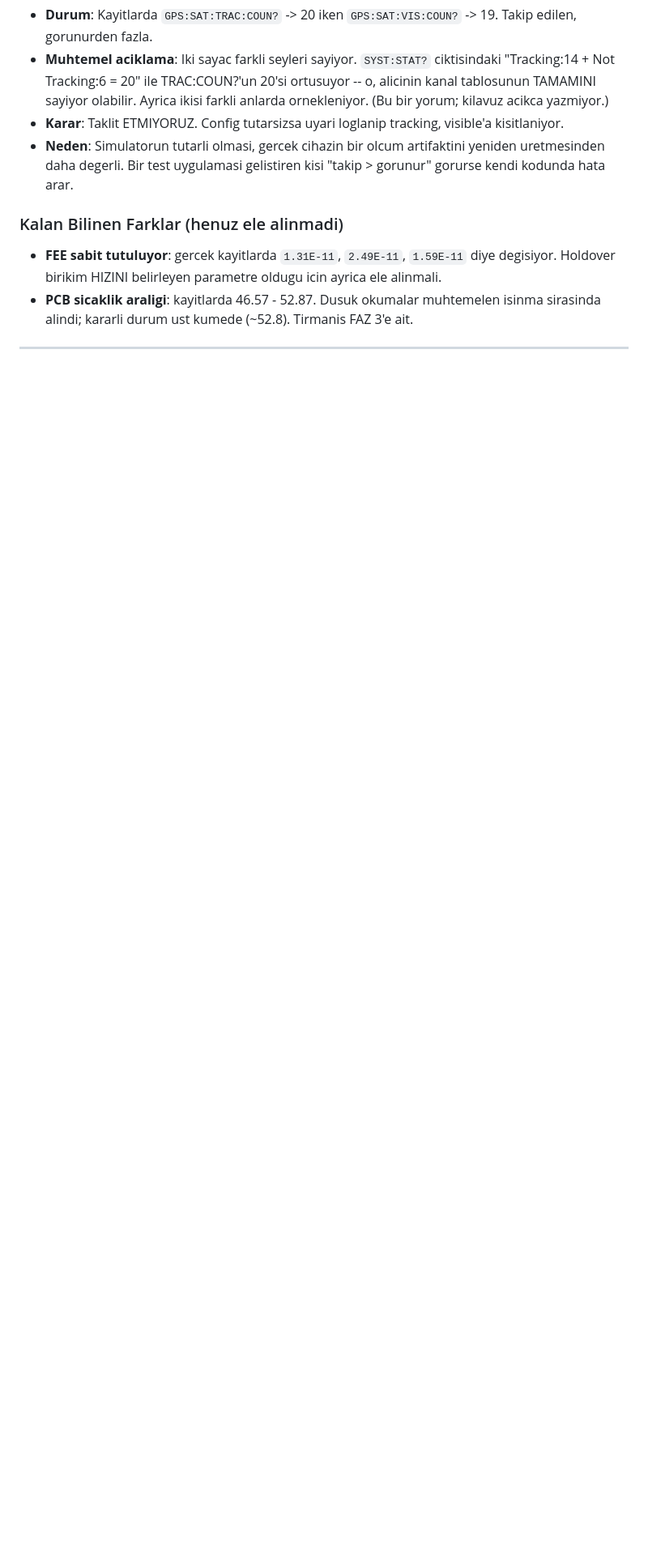
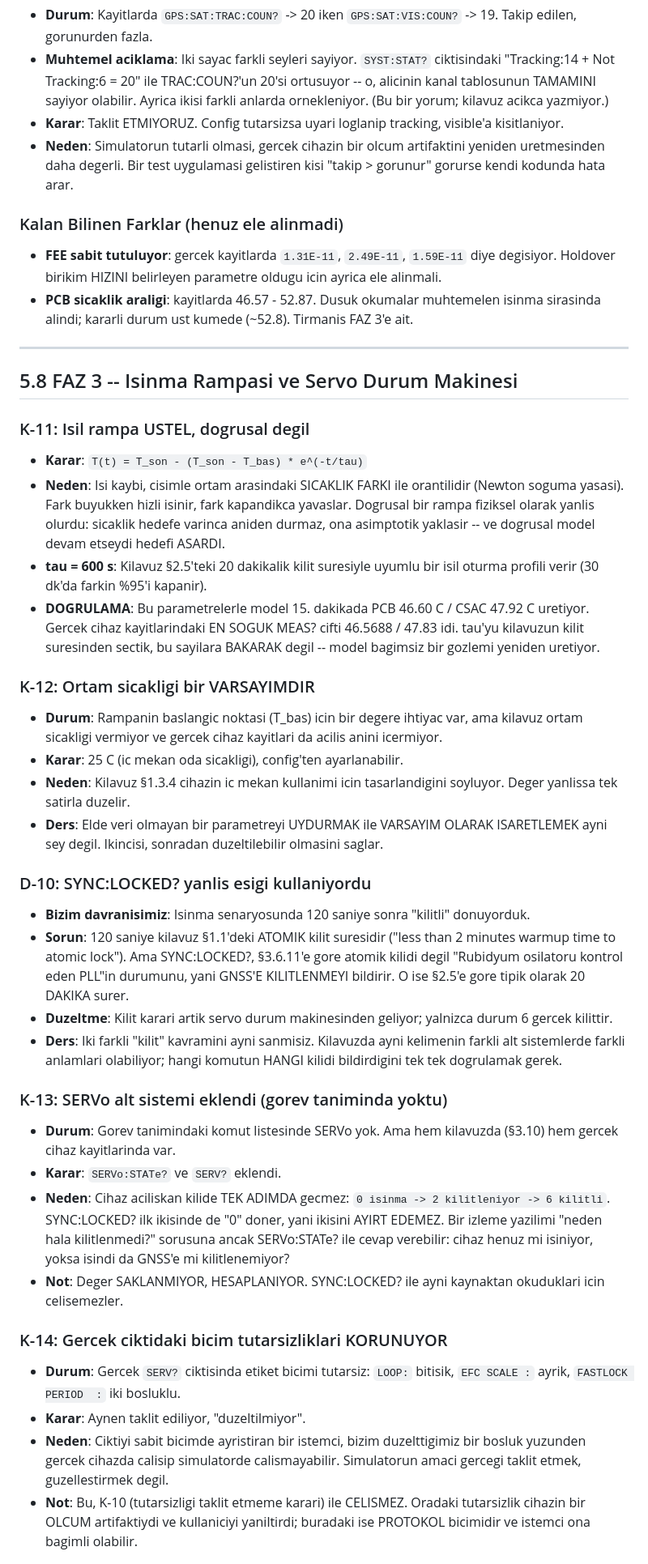
Before and after one commit to Pangea567/gnsdo-scpi-simulator, a Markdown page: docs/tasarim-kararlari.md, the part around one of its changes. Shown at 81% size. Rendered like a GitHub page; blank space fills up the shorter version.

Commit message:
Document phase 3 decisions in the design log

```diff
--- a/docs/tasarim-kararlari.md
+++ b/docs/tasarim-kararlari.md
@@ -456,3 +456,72 @@ bekleyen bir istemci icin bu fark ayristirma hatasina yol acabilir.
 ---
 
 
+## 5.8 FAZ 3 -- Isinma Rampasi ve Servo Durum Makinesi
+
+### K-11: Isil rampa USTEL, dogrusal degil
+- **Karar**: `T(t) = T_son - (T_son - T_bas) * e^(-t/tau)`
+- **Neden**: Isi kaybi, cisimle ortam arasindaki SICAKLIK FARKI ile
+  orantilidir (Newton soguma yasasi). Fark buyukken hizli isinir,
+  fark kapandikca yavaslar. Dogrusal bir rampa fiziksel olarak yanlis
+  olurdu: sicaklik hedefe varinca aniden durmaz, ona asimptotik
+  yaklasir -- ve dogrusal model devam etseydi hedefi ASARDI.
+- **tau = 600 s**: Kilavuz §2.5'teki 20 dakikalik kilit suresiyle
+  uyumlu bir isil oturma profili verir (30 dk'da farkin %95'i kapanir).
+- **DOGRULAMA**: Bu parametrelerle model 15. dakikada PCB 46.60 C /
+  CSAC 47.92 C uretiyor. Gercek cihaz kayitlarindaki EN SOGUK MEAS?
+  cifti 46.5688 / 47.83 idi. tau'yu kilavuzun kilit suresinden sectik,
+  bu sayilara BAKARAK degil -- model bagimsiz bir gozlemi yeniden
+  uretiyor.
+
+### K-12: Ortam sicakligi bir VARSAYIMDIR
+- **Durum**: Rampanin baslangic noktasi (T_bas) icin bir degere
+  ihtiyac var, ama kilavuz ortam sicakligi vermiyor ve gercek cihaz
+  kayitlari da acilis anini icermiyor.
+- **Karar**: 25 C (ic mekan oda sicakligi), config'ten ayarlanabilir.
+- **Neden**: Kilavuz §1.3.4 cihazin ic mekan kullanimi icin
+  tasarlandigini soyluyor. Deger yanlissa tek satirla duzelir.
+- **Ders**: Elde veri olmayan bir parametreyi UYDURMAK ile
+  VARSAYIM OLARAK ISARETLEMEK ayni sey degil. Ikincisi, sonradan
+  duzeltilebilir olmasini saglar.
+
+### D-10: SYNC:LOCKED? yanlis esigi kullaniyordu
+- **Bizim davranisimiz**: Isinma senaryosunda 120 saniye sonra
+  "kilitli" donuyorduk.
+- **Sorun**: 120 saniye kilavuz §1.1'deki ATOMIK kilit suresidir
+  ("less than 2 minutes warmup time to atomic lock"). Ama
+  SYNC:LOCKED?, §3.6.11'e gore atomik kilidi degil "Rubidyum
+  osilatoru kontrol eden PLL"in durumunu, yani GNSS'E KILITLENMEYI
+  bildirir. O ise §2.5'e gore tipik olarak 20 DAKIKA surer.
+- **Duzeltme**: Kilit karari artik servo durum makinesinden geliyor;
+  yalnizca durum 6 gercek kilittir.
+- **Ders**: Iki farkli "kilit" kavramini ayni sanmisiz. Kilavuzda
+  ayni kelimenin farkli alt sistemlerde farkli anlamlari olabiliyor;
+  hangi komutun HANGI kilidi bildirdigini tek tek dogrulamak gerek.
+
+### K-13: SERVo alt sistemi eklendi (gorev taniminda yoktu)
+- **Durum**: Gorev tanimindaki komut listesinde SERVo yok. Ama hem
+  kilavuzda (§3.10) hem gercek cihaz kayitlarinda var.
+- **Karar**: `SERVo:STATe?` ve `SERV?` eklendi.
+- **Neden**: Cihaz aciliskan kilide TEK ADIMDA gecmez:
+  `0 isinma -> 2 kilitleniyor -> 6 kilitli`. SYNC:LOCKED? ilk ikisinde
+  de "0" doner, yani ikisini AYIRT EDEMEZ. Bir izleme yazilimi
+  "neden hala kilitlenmedi?" sorusuna ancak SERVo:STATe? ile cevap
+  verebilir: cihaz henuz mi isiniyor, yoksa isindi da GNSS'e mi
+  kilitlenemiyor?
+- **Not**: Deger SAKLANMIYOR, HESAPLANIYOR. SYNC:LOCKED? ile ayni
+  kaynaktan okuduklari icin celisemezler.
+
+### K-14: Gercek ciktidaki bicim tutarsizliklari KORUNUYOR
+- **Durum**: Gercek `SERV?` ciktisinda etiket bicimi tutarsiz:
+  `LOOP:` bitisik, `EFC SCALE :` ayrik, `FASTLOCK PERIOD  :` iki
+  bosluklu.
+- **Karar**: Aynen taklit ediliyor, "duzeltilmiyor".
+- **Neden**: Ciktiyi sabit bicimde ayristiran bir istemci, bizim
+  duzelttigimiz bir bosluk yuzunden gercek cihazda calisip
+  simulatorde calismayabilir. Simulatorun amaci gercegi taklit
+  etmek, guzellestirmek degil.
+- **Not**: Bu, K-10 (tutarsizligi taklit etmeme karari) ile CELISMEZ.
+  Oradaki tutarsizlik cihazin bir OLCUM artifaktiydi ve kullaniciyi
+  yaniltirdi; buradaki ise PROTOKOL bicimidir ve istemci ona bagimli
+  olabilir.
+
```
Also changed, not shown: other parts of docs/tasarim-kararlari.md (+18 -1 lines).
